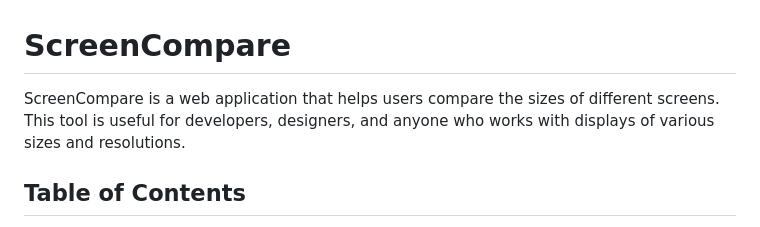
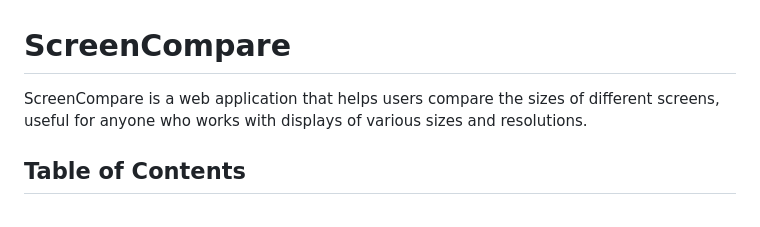
Before and after one commit to hubertrh/screen-compare-vanilla, a Markdown page: README.md, the part around the change. GitHub-like rendering.

```diff
--- a/README.md
+++ b/README.md
@@ -1,6 +1,6 @@
 # ScreenCompare
 
-ScreenCompare is a web application that helps users compare the sizes of different screens. This tool is useful for developers, designers, and anyone who works with displays of various sizes and resolutions.
+ScreenCompare is a web application that helps users compare the sizes of different screens, useful for anyone who works with displays of various sizes and resolutions.
 
 ## Table of Contents
 
```
